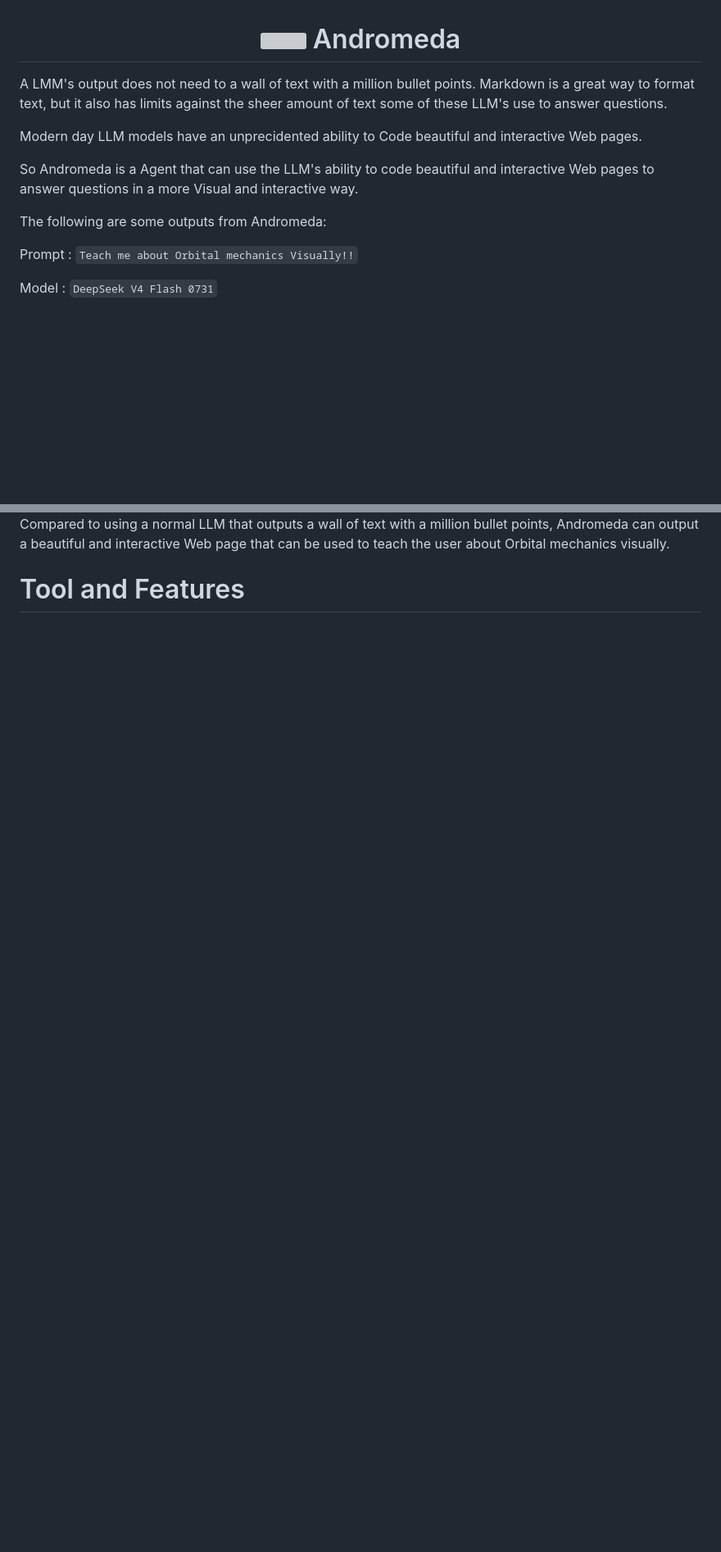
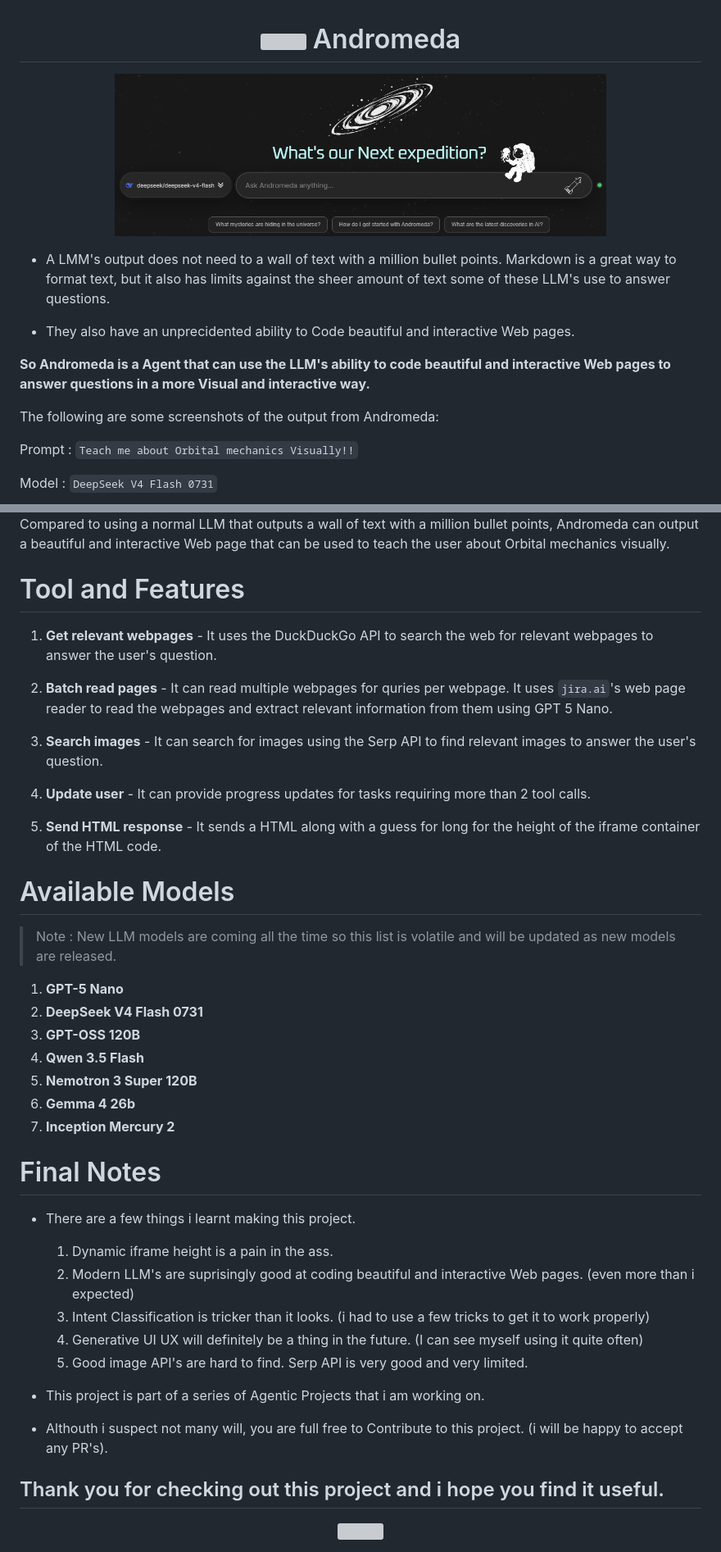
Before and after one commit to Vinayak2005917/Andromeda, a Markdown page: README.md, 2 parts joined by grey strips. Shown: that part at 82% size. GitHub-like rendering; pictures changed too: frontend/assets/Example_output_2.png (added); blank space fills up the shorter version; grey boxes are pictures that could not be loaded.

Commit message:
README done, front page edited

````diff
--- a/README.md
+++ b/README.md
@@ -3,13 +3,21 @@
 Andromeda
 </h1>
 
-A LMM's output does not need to a wall of text with a million bullet points. Markdown is a great way to format text, but it also has limits against the sheer amount of text some of these LLM's use to answer questions.
+<div align="center">
+    <a href="https://andromeda-teal.vercel.app/main.html">
+        <img src="frontend/assets/Example_output_2.png" width="600">
+    </a>
+</div>
 
-Modern day LLM models have an unprecidented ability to Code beautiful and interactive Web pages.
 
-So Andromeda is a Agent that can use the LLM's ability to code beautiful and interactive Web pages to answer questions in a more Visual and interactive way.
+* A LMM's output does not need to a wall of text with a million bullet points. Markdown is a great way to format text, but it also has limits against the sheer amount of text some of these LLM's use to answer questions.
 
-The following are some outputs from Andromeda:
+* They also have an unprecidented ability to Code beautiful and interactive Web pages.
+
+
+**So Andromeda is a Agent that can use the LLM's ability to code beautiful and interactive Web pages to answer questions in a more Visual and interactive way.**
+
+The following are some screenshots of the output from Andromeda:
 
 Prompt : ```Teach me about Orbital mechanics Visually!!```
 
@@ -22,3 +30,45 @@
 Compared to using a normal LLM that outputs a wall of text with a million bullet points, Andromeda can output a beautiful and interactive Web page that can be used to teach the user about Orbital mechanics visually.
 
 # Tool and Features
+
+1. **Get relevant webpages** - It uses the DuckDuckGo API to search the web for relevant webpages to answer the user's question.
+
+2. **Batch read pages** - It can read multiple webpages for quries per webpage. It uses ```jira.ai```'s web page reader to read the webpages and extract relevant information from them using GPT 5 Nano.
+
+3. **Search images** - It can search for images using the Serp API to find relevant images to answer the user's question.
+
+4. **Update user** - It can provide progress updates for tasks requiring more than 2 tool calls.
+
+5. **Send HTML response** - It sends a HTML along with a guess for long for the height of the iframe container of the HTML code.
+
+# Available Models
+
+> Note : New LLM models are coming all the time so this list is volatile and will be updated as new models are released.
+
+1. **GPT-5 Nano**
+2. **DeepSeek V4 Flash 0731**
+3. **GPT-OSS 120B**
+4. **Qwen 3.5 Flash**
+5. **Nemotron 3 Super 120B**
+6. **Gemma 4 26b**
+7. **Inception Mercury 2**
+
+# Final Notes
+
+- There are a few things i learnt making this project.
+    1. Dynamic iframe height is a pain in the ass.
+    2. Modern LLM's are suprisingly good at coding beautiful and interactive Web pages. (even more than i expected)
+    3. Intent Classification is tricker than it looks. (i had to use a few tricks to get it to work properly)
+    4. Generative UI UX will definitely be a thing in the future. (I can see myself using it quite often)
+    5. Good image API's are hard to find. Serp API is very good and very limited.
+
+- This project is part of a series of Agentic Projects that i am working on.
+- Althouth i suspect not many will, you are full free to Contribute to this project. (i will be happy to accept any PR's).
+
+## Thank you for checking out this project and i hope you find it useful.
+
+<div align="center">
+    <a href="https://andromeda-teal.vercel.app/index.html">
+        <img src="frontend/assets/Landing_Page.png" width="600">
+    </a>
+</div>
````
Also changed, not shown: frontend/assets/landing_page.png (added), 1 other file.
